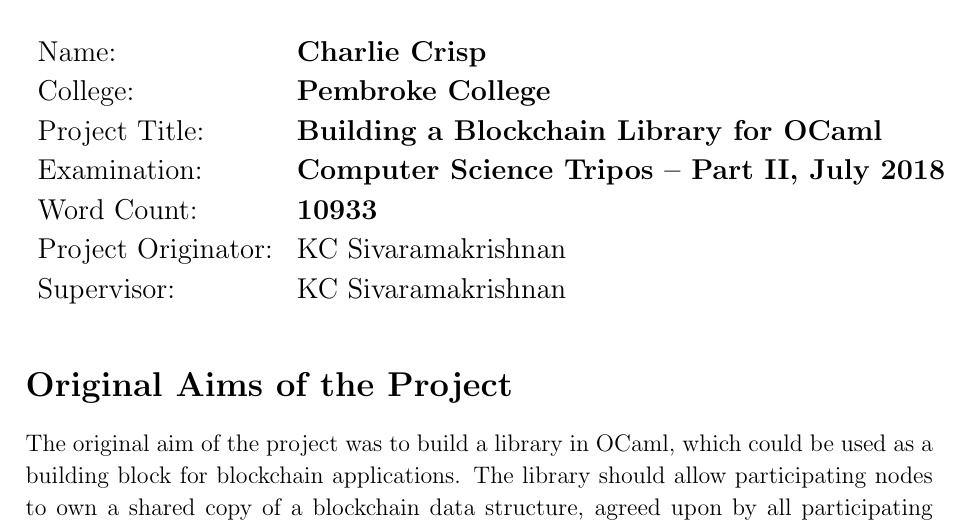
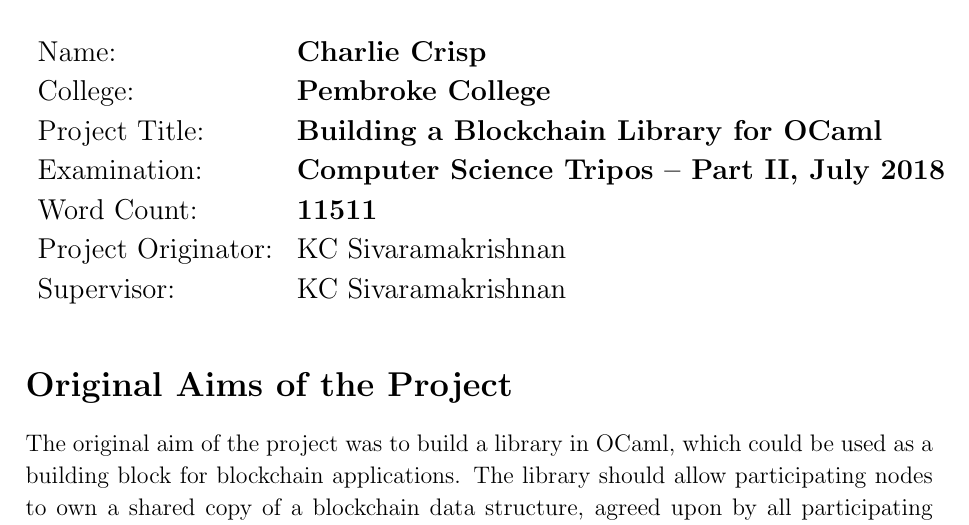
Before and after one commit to CharlieCrisp/Dissertation, a LaTeX thesis (Building_a_Blockchain_Library_for_OCaml.tex): part of page 3 of 62, cut so that both start at the same text. Compiled offline with pdfLaTeX.

Commit message:
Update wordcount

```diff
--- a/Building_a_Blockchain_Library_for_OCaml.tex
+++ b/Building_a_Blockchain_Library_for_OCaml.tex
@@ -76,7 +76,7 @@
 	College:            & \bf Pembroke College                     \\
 	Project Title:      & \bf Building a Blockchain Library for OCaml \\
 	Examination:        & \bf Computer Science Tripos -- Part II, July 2018  \\
-	Word Count:         & \bf 10933\\
+	Word Count:         & \bf 11511\\
 	Project Originator: & KC Sivaramakrishnan                    \\
 	Supervisor:         & KC Sivaramakrishnan
 	\end{tabular}
```
Also changed, not shown: Building_a_Blockchain_Library_for_OCaml.pdf.
